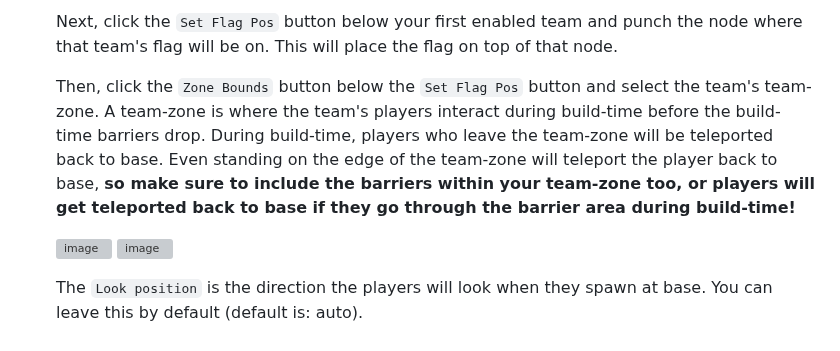
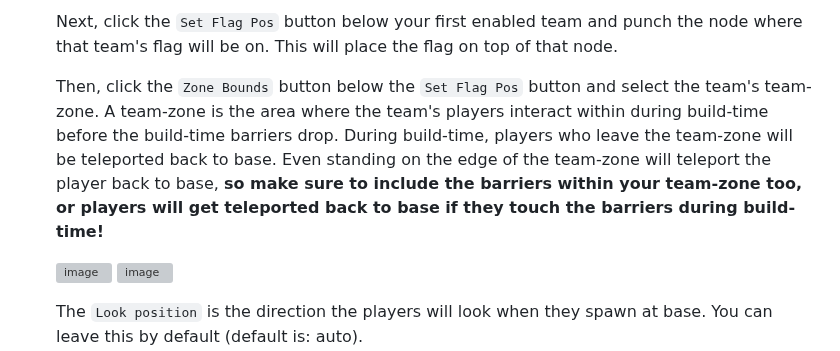
Before and after one commit to CTF-handbooks/map-maker-handbook, a Markdown page: HANDBOOK.md, the part around the change. Drawn GitHub-style; grey boxes are pictures that could not be loaded.

Commit message:
Update HANDBOOK.md
Co-authored-by: GreenBlob <88883098+a-blob@users.noreply.github.com>

```diff
--- a/HANDBOOK.md
+++ b/HANDBOOK.md
@@ -289,7 +289,7 @@ It is your choice to build the barriers first or the map first. For this example
 
   Next, click the `Set Flag Pos` button below your first enabled team and punch the node where that team's flag will be on. This will place the flag on top of that node.
 
-  Then, click the `Zone Bounds` button below the `Set Flag Pos` button and select the team's team-zone. A team-zone is where the team's players interact during build-time before the build-time barriers drop. During build-time, players who leave the team-zone will be teleported back to base. Even standing on the edge of the team-zone will teleport the player back to base, **so make sure to include the barriers within your team-zone too, or players will get teleported back to base if they go through the barrier area during build-time!**
+  Then, click the `Zone Bounds` button below the `Set Flag Pos` button and select the team's team-zone. A team-zone is the area where the team's players interact within during build-time before the build-time barriers drop. During build-time, players who leave the team-zone will be teleported back to base. Even standing on the edge of the team-zone will teleport the player back to base, **so make sure to include the barriers within your team-zone too, or players will get teleported back to base if they touch the barriers during build-time!**
 
   ![image](https://github.com/CTF-handbooks/map-maker-handbook/assets/88883098/7186f5fd-1e8d-416b-a7a6-a6eb9b2796bd) ![image](https://github.com/CTF-handbooks/map-maker-handbook/assets/88883098/843e65d0-6dba-4de7-b8d6-d4b9fee34b2a)
 
```
